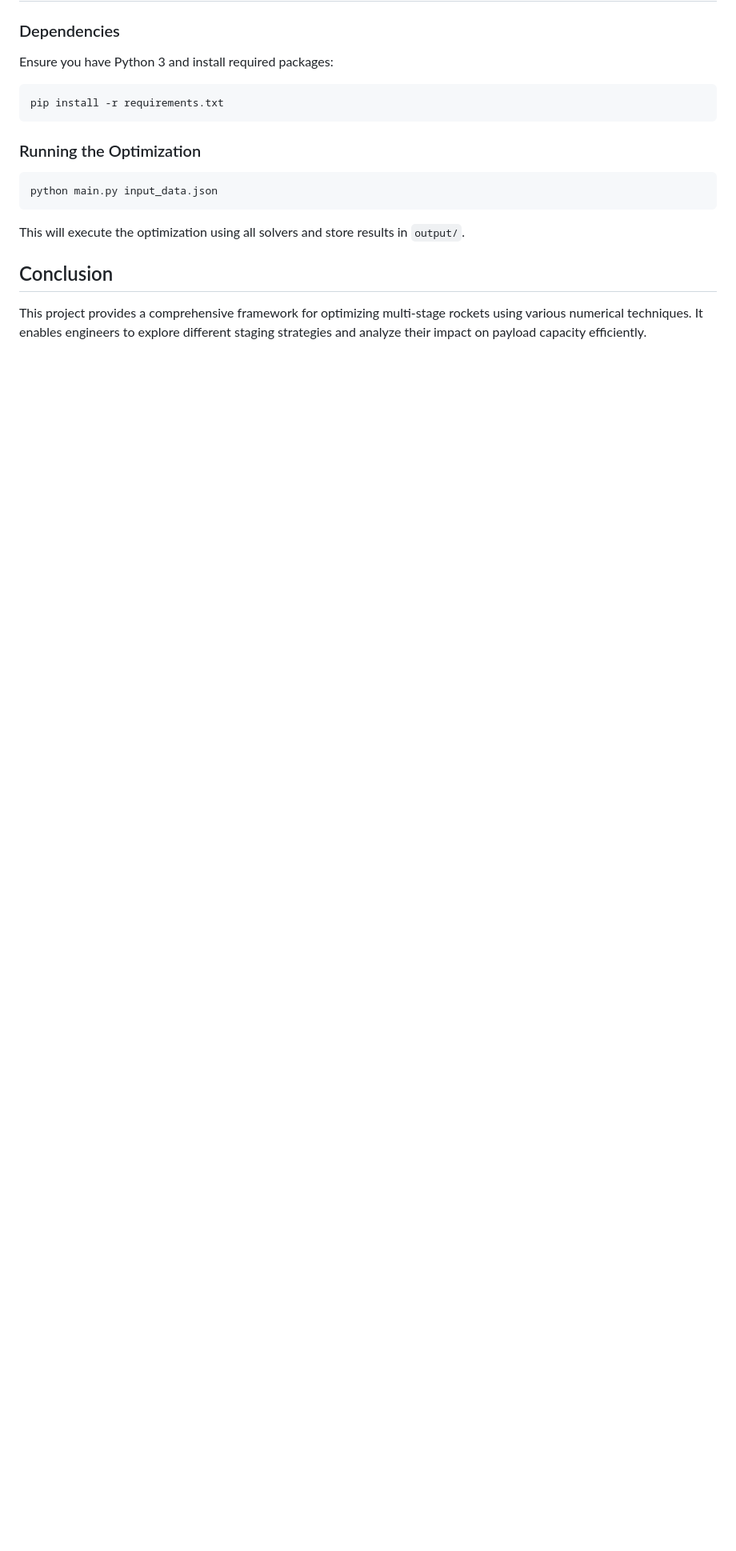
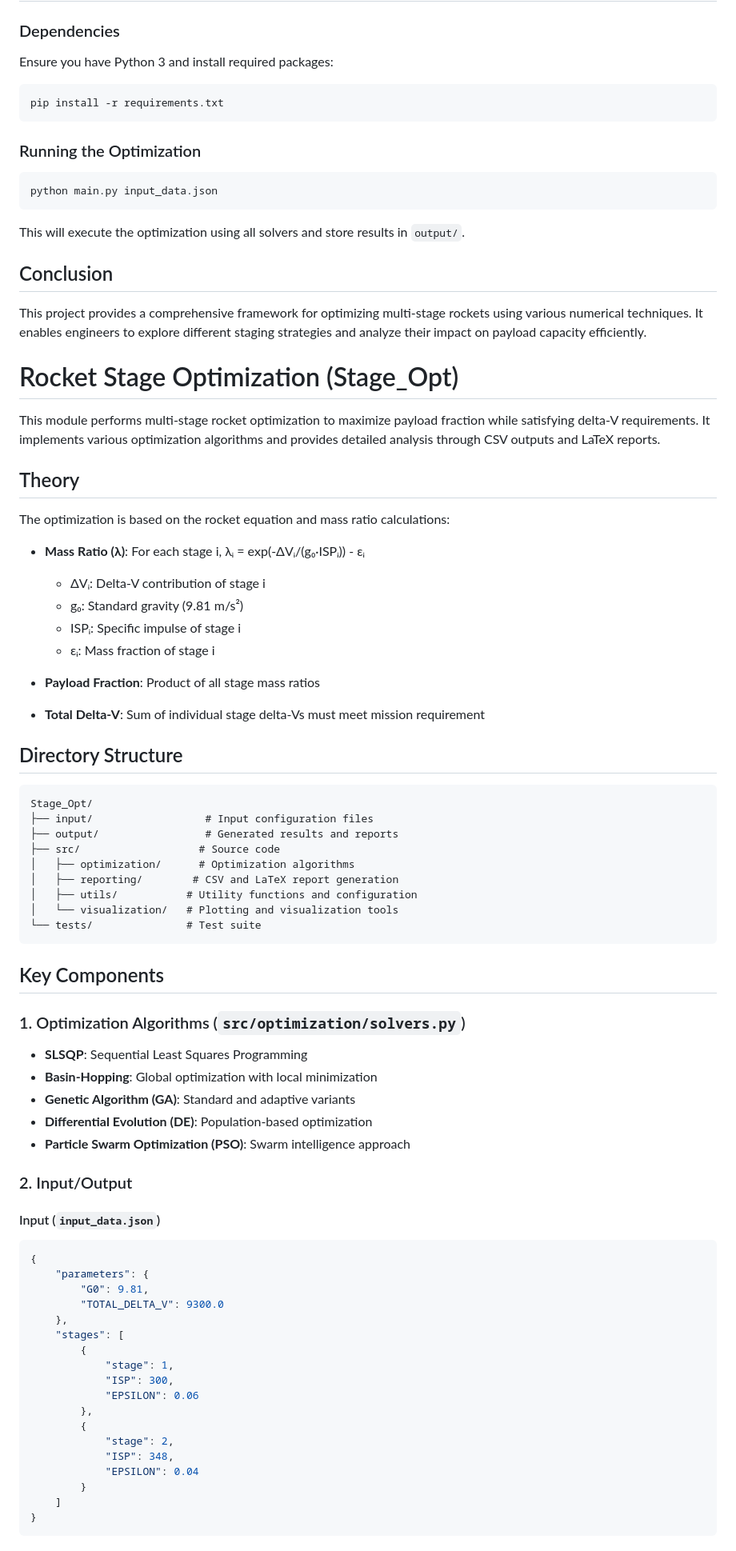
Before and after one commit to vkhansen/Rocket_Propulsion, a Markdown page: Stage_Opt/README.md, the part around the change printed below. Shown: that part at 80% size. GitHub-like rendering; blank space fills up the shorter version.

````diff
--- a/Stage_Opt/README.md
+++ b/Stage_Opt/README.md
@@ -148,3 +148,68 @@ This will execute the optimization using all solvers and store results in `outpu
 
 ## Conclusion
 This project provides a comprehensive framework for optimizing multi-stage rockets using various numerical techniques. It enables engineers to explore different staging strategies and analyze their impact on payload capacity efficiently.
+
+# Rocket Stage Optimization (Stage_Opt)
+
+This module performs multi-stage rocket optimization to maximize payload fraction while satisfying delta-V requirements. It implements various optimization algorithms and provides detailed analysis through CSV outputs and LaTeX reports.
+
+## Theory
+
+The optimization is based on the rocket equation and mass ratio calculations:
+
+- **Mass Ratio (λ)**: For each stage i, λᵢ = exp(-ΔVᵢ/(g₀·ISPᵢ)) - εᵢ
+  - ΔVᵢ: Delta-V contribution of stage i
+  - g₀: Standard gravity (9.81 m/s²)
+  - ISPᵢ: Specific impulse of stage i
+  - εᵢ: Mass fraction of stage i
+
+- **Payload Fraction**: Product of all stage mass ratios
+- **Total Delta-V**: Sum of individual stage delta-Vs must meet mission requirement
+
+## Directory Structure
+
+```
+Stage_Opt/
+├── input/                  # Input configuration files
+├── output/                 # Generated results and reports
+├── src/                   # Source code
+│   ├── optimization/      # Optimization algorithms
+│   ├── reporting/        # CSV and LaTeX report generation
+│   ├── utils/           # Utility functions and configuration
+│   └── visualization/   # Plotting and visualization tools
+└── tests/               # Test suite
+```
+
+## Key Components
+
+### 1. Optimization Algorithms (`src/optimization/solvers.py`)
+- **SLSQP**: Sequential Least Squares Programming
+- **Basin-Hopping**: Global optimization with local minimization
+- **Genetic Algorithm (GA)**: Standard and adaptive variants
+- **Differential Evolution (DE)**: Population-based optimization
+- **Particle Swarm Optimization (PSO)**: Swarm intelligence approach
+
+### 2. Input/Output
+
+#### Input (`input_data.json`)
+```json
+{
+    "parameters": {
+        "G0": 9.81,
+        "TOTAL_DELTA_V": 9300.0
+    },
+    "stages": [
+        {
+            "stage": 1,
+            "ISP": 300,
+            "EPSILON": 0.06
+        },
+        {
+            "stage": 2,
+            "ISP": 348,
+            "EPSILON": 0.04
+        }
+    ]
+}
+```
+
````
Also changed, not shown: other parts of Stage_Opt/README.md (+96 -0 lines).
